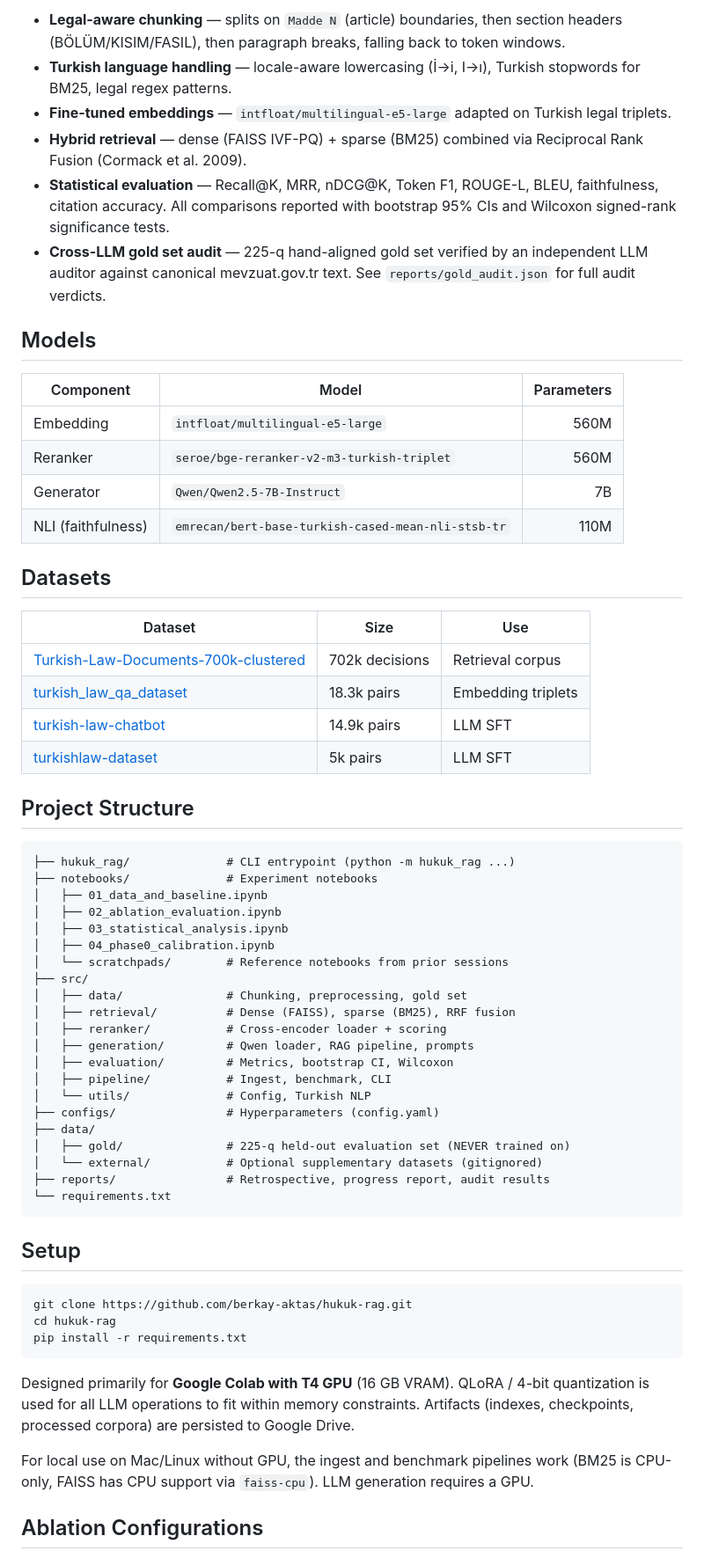
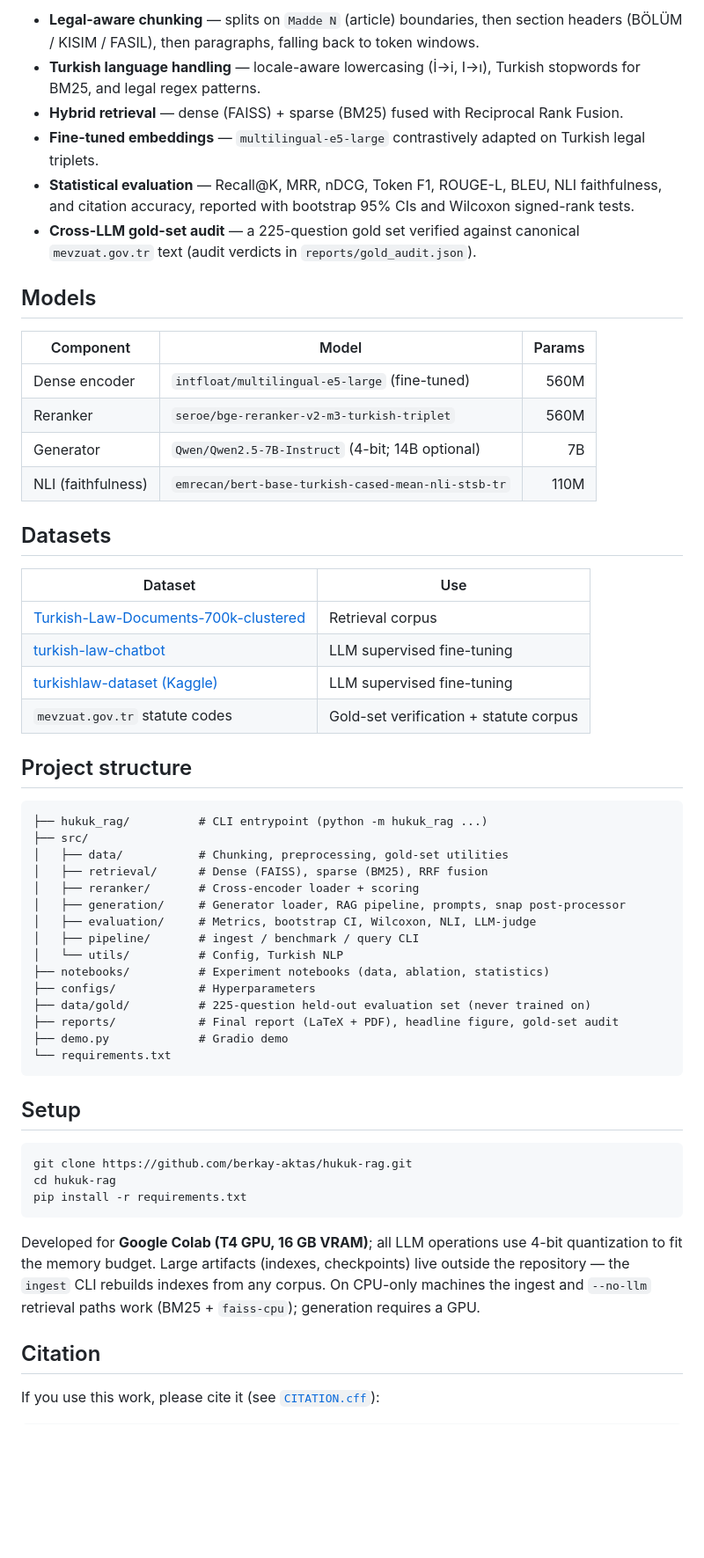
Before and after one commit to berkay-aktas/hukuk-rag, a Markdown page: README.md, the part around one of its changes. Shown at 88% size. GitHub-like rendering; blank space fills up the shorter version.

Commit message:
docs(readme): results-forward professional README

````diff
--- a/README.md
+++ b/README.md
@@ -91,52 +111,50 @@ When chunk-level relevance labels are present (`gold_chunk_ids` or `gold_sources
 
-- **Legal-aware chunking** — splits on `Madde N` (article) boundaries, then section headers (BÖLÜM/KISIM/FASIL), then paragraph breaks, falling back to token windows.
-- **Turkish language handling** — locale-aware lowercasing (İ→i, I→ı), Turkish stopwords for BM25, legal regex patterns.
-- **Fine-tuned embeddings** — `intfloat/multilingual-e5-large` adapted on Turkish legal triplets.
-- **Hybrid retrieval** — dense (FAISS IVF-PQ) + sparse (BM25) combined via Reciprocal Rank Fusion (Cormack et al. 2009).
-- **Statistical evaluation** — Recall@K, MRR, nDCG@K, Token F1, ROUGE-L, BLEU, faithfulness, citation accuracy. All comparisons reported with bootstrap 95% CIs and Wilcoxon signed-rank significance tests.
-- **Cross-LLM gold set audit** — 225-q hand-aligned gold set verified by an independent LLM auditor against canonical mevzuat.gov.tr text. See `reports/gold_audit.json` for full audit verdicts.
+- **Legal-aware chunking** — splits on `Madde N` (article) boundaries, then section headers
+  (BÖLÜM / KISIM / FASIL), then paragraphs, falling back to token windows.
+- **Turkish language handling** — locale-aware lowercasing (İ→i, I→ı), Turkish stopwords for
+  BM25, and legal regex patterns.
+- **Hybrid retrieval** — dense (FAISS) + sparse (BM25) fused with Reciprocal Rank Fusion.
+- **Fine-tuned embeddings** — `multilingual-e5-large` contrastively adapted on Turkish legal triplets.
+- **Statistical evaluation** — Recall@K, MRR, nDCG, Token F1, ROUGE-L, BLEU, NLI faithfulness,
+  and citation accuracy, reported with bootstrap 95% CIs and Wilcoxon signed-rank tests.
+- **Cross-LLM gold-set audit** — a 225-question gold set verified against canonical
+  `mevzuat.gov.tr` text (audit verdicts in `reports/gold_audit.json`).
 
 ## Models
 
-| Component | Model | Parameters |
-|-----------|-------|-----------:|
-| Embedding | `intfloat/multilingual-e5-large` | 560M |
+| Component | Model | Params |
+|-----------|-------|-------:|
+| Dense encoder | `intfloat/multilingual-e5-large` (fine-tuned) | 560M |
 | Reranker | `seroe/bge-reranker-v2-m3-turkish-triplet` | 560M |
-| Generator | `Qwen/Qwen2.5-7B-Instruct` | 7B |
+| Generator | `Qwen/Qwen2.5-7B-Instruct` (4-bit; 14B optional) | 7B |
 | NLI (faithfulness) | `emrecan/bert-base-turkish-cased-mean-nli-stsb-tr` | 110M |
 
 ## Datasets
 
-| Dataset | Size | Use |
-|---------|------|-----|
-| [Turkish-Law-Documents-700k-clustered](https://huggingface.co/datasets/erdem-erdem/Turkish-Law-Documents-700k-clustered) | 702k decisions | Retrieval corpus |
-| [turkish_law_qa_dataset](https://huggingface.co/datasets/OrionCAF/turkish_law_qa_dataset) | 18.3k pairs | Embedding triplets |
-| [turkish-law-chatbot](https://huggingface.co/datasets/Renicames/turkish-law-chatbot) | 14.9k pairs | LLM SFT |
-| [turkishlaw-dataset](https://www.kaggle.com/datasets/batuhankalem/turkishlaw-dataset-for-llm-finetuning) | 5k pairs | LLM SFT |
+| Dataset | Use |
+|---------|-----|
+| [Turkish-Law-Documents-700k-clustered](https://huggingface.co/datasets/erdem-erdem/Turkish-Law-Documents-700k-clustered) | Retrieval corpus |
+| [turkish-law-chatbot](https://huggingface.co/datasets/Renicames/turkish-law-chatbot) | LLM supervised fine-tuning |
+| [turkishlaw-dataset (Kaggle)](https://www.kaggle.com/datasets/batuhankalem/turkishlaw-dataset-for-llm-finetuning) | LLM supervised fine-tuning |
+| `mevzuat.gov.tr` statute codes | Gold-set verification + statute corpus |
 
-## Project Structure
+## Project structure
 
 ```
-├── hukuk_rag/              # CLI entrypoint (python -m hukuk_rag ...)
-├── notebooks/              # Experiment notebooks
-│   ├── 01_data_and_baseline.ipynb
-│   ├── 02_ablation_evaluation.ipynb
-│   ├── 03_statistical_analysis.ipynb
-│   ├── 04_phase0_calibration.ipynb
-│   └── scratchpads/        # Reference notebooks from prior sessions
+├── hukuk_rag/          # CLI entrypoint (python -m hukuk_rag ...)
 ├── src/
-│   ├── data/               # Chunking, preprocessing, gold set
-│   ├── retrieval/          # Dense (FAISS), sparse (BM25), RRF fusion
-│   ├── reranker/           # Cross-encoder loader + scoring
-│   ├── generation/         # Qwen loader, RAG pipeline, prompts
-│   ├── evaluation/         # Metrics, bootstrap CI, Wilcoxon
-│   ├── pipeline/           # Ingest, benchmark, CLI
-│   └── utils/              # Config, Turkish NLP
-├── configs/                # Hyperparameters (config.yaml)
-├── data/
-│   ├── gold/               # 225-q held-out evaluation set (NEVER trained on)
-│   └── external/           # Optional supplementary datasets (gitignored)
-├── reports/                # Retrospective, progress report, audit results
+│   ├── data/           # Chunking, preprocessing, gold-set utilities
+│   ├── retrieval/      # Dense (FAISS), sparse (BM25), RRF fusion
+│   ├── reranker/       # Cross-encoder loader + scoring
+│   ├── generation/     # Generator loader, RAG pipeline, prompts, snap post-processor
+│   ├── evaluation/     # Metrics, bootstrap CI, Wilcoxon, NLI, LLM-judge
+│   ├── pipeline/       # ingest / benchmark / query CLI
+│   └── utils/          # Config, Turkish NLP
+├── notebooks/          # Experiment notebooks (data, ablation, statistics)
+├── configs/            # Hyperparameters
+├── data/gold/          # 225-question held-out evaluation set (never trained on)
+├── reports/            # Final report (LaTeX + PDF), headline figure, gold-set audit
+├── demo.py             # Gradio demo
 └── requirements.txt
 ```
 
@@ -148,9 +166,12 @@ cd hukuk-rag
 pip install -r requirements.txt
 ```
 
-Designed primarily for **Google Colab with T4 GPU** (16 GB VRAM). QLoRA / 4-bit quantization is used for all LLM operations to fit within memory constraints. Artifacts (indexes, checkpoints, processed corpora) are persisted to Google Drive.
+Developed for **Google Colab (T4 GPU, 16 GB VRAM)**; all LLM operations use 4-bit
+quantization to fit the memory budget. Large artifacts (indexes, checkpoints) live outside the
+repository — the `ingest` CLI rebuilds indexes from any corpus. On CPU-only machines the
+ingest and `--no-llm` retrieval paths work (BM25 + `faiss-cpu`); generation requires a GPU.
 
-For local use on Mac/Linux without GPU, the ingest and benchmark pipelines work (BM25 is CPU-only, FAISS has CPU support via `faiss-cpu`). LLM generation requires a GPU.
+## Citation
 
-## Ablation Configurations
+If you use this work, please cite it (see [`CITATION.cff`](CITATION.cff)):
 
````
Also changed, not shown: other parts of README.md (+75 -57 lines).
